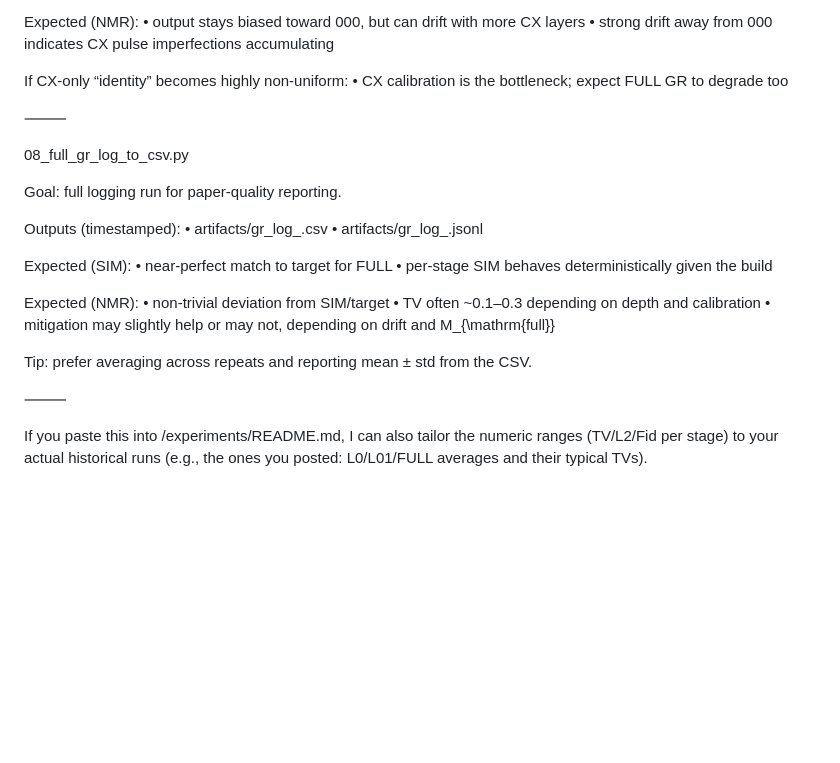
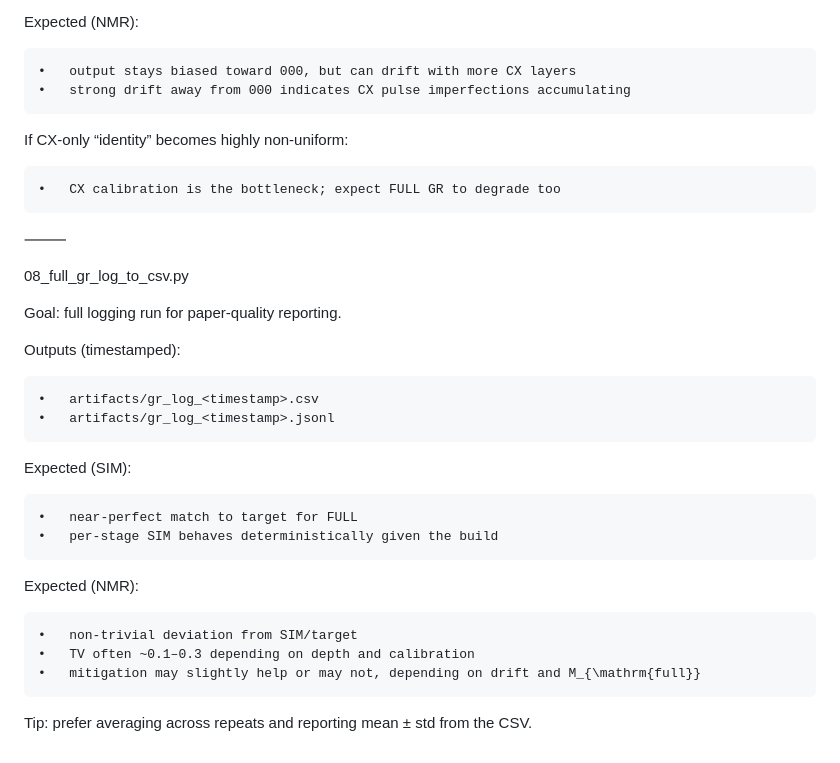
Before and after one commit to afalco/grover-rudolph-practical-implementation, a Markdown page: experiments/README.md, the part around one of its changes. Drawn GitHub-style; blank space fills up the shorter version.

```diff
--- a/experiments/README.md
+++ b/experiments/README.md
@@ -339,10 +360,12 @@ Expected (SIM):
 	•	output is exactly 000: 1.0
 
 Expected (NMR):
+
 	•	output stays biased toward 000, but can drift with more CX layers
 	•	strong drift away from 000 indicates CX pulse imperfections accumulating
 
 If CX-only “identity” becomes highly non-uniform:
+
 	•	CX calibration is the bottleneck; expect FULL GR to degrade too
 
 ⸻
@@ -352,20 +375,19 @@ If CX-only “identity” becomes highly non-uniform:
 Goal: full logging run for paper-quality reporting.
 
 Outputs (timestamped):
+
 	•	artifacts/gr_log_<timestamp>.csv
 	•	artifacts/gr_log_<timestamp>.jsonl
 
 Expected (SIM):
+
 	•	near-perfect match to target for FULL
 	•	per-stage SIM behaves deterministically given the build
 
 Expected (NMR):
+
 	•	non-trivial deviation from SIM/target
 	•	TV often ~0.1–0.3 depending on depth and calibration
 	•	mitigation may slightly help or may not, depending on drift and M_{\mathrm{full}}
 
 Tip: prefer averaging across repeats and reporting mean ± std from the CSV.
-
-⸻
-
-If you paste this into /experiments/README.md, I can also tailor the numeric ranges (TV/L2/Fid per stage) to your actual historical runs (e.g., the ones you posted: L0/L01/FULL averages and their typical TVs).
```
Also changed, not shown: other parts of experiments/README.md (+21 -0 lines).
